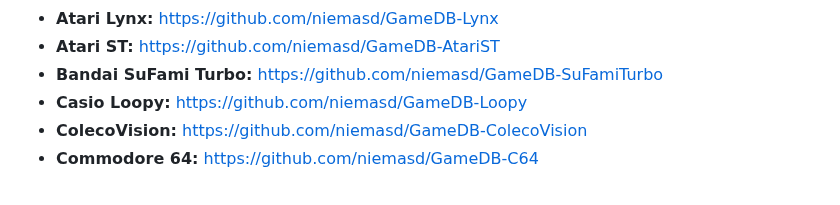
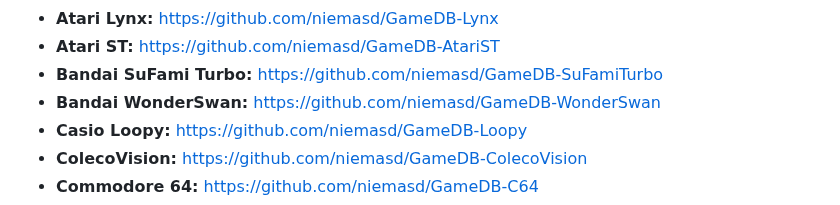
Before and after one commit to niemasd/GameDB, a Markdown page: README.md, the part around the change. GitHub-like rendering.

```diff
--- a/README.md
+++ b/README.md
@@ -15,6 +15,7 @@ Here is the list of consoles currently in GameDB:
 * **Atari Lynx:** https://github.com/niemasd/GameDB-Lynx
 * **Atari ST:** https://github.com/niemasd/GameDB-AtariST
 * **Bandai SuFami Turbo:** https://github.com/niemasd/GameDB-SuFamiTurbo
+* **Bandai WonderSwan:** https://github.com/niemasd/GameDB-WonderSwan
 * **Casio Loopy:** https://github.com/niemasd/GameDB-Loopy
 * **ColecoVision:** https://github.com/niemasd/GameDB-ColecoVision
 * **Commodore 64:** https://github.com/niemasd/GameDB-C64
```
